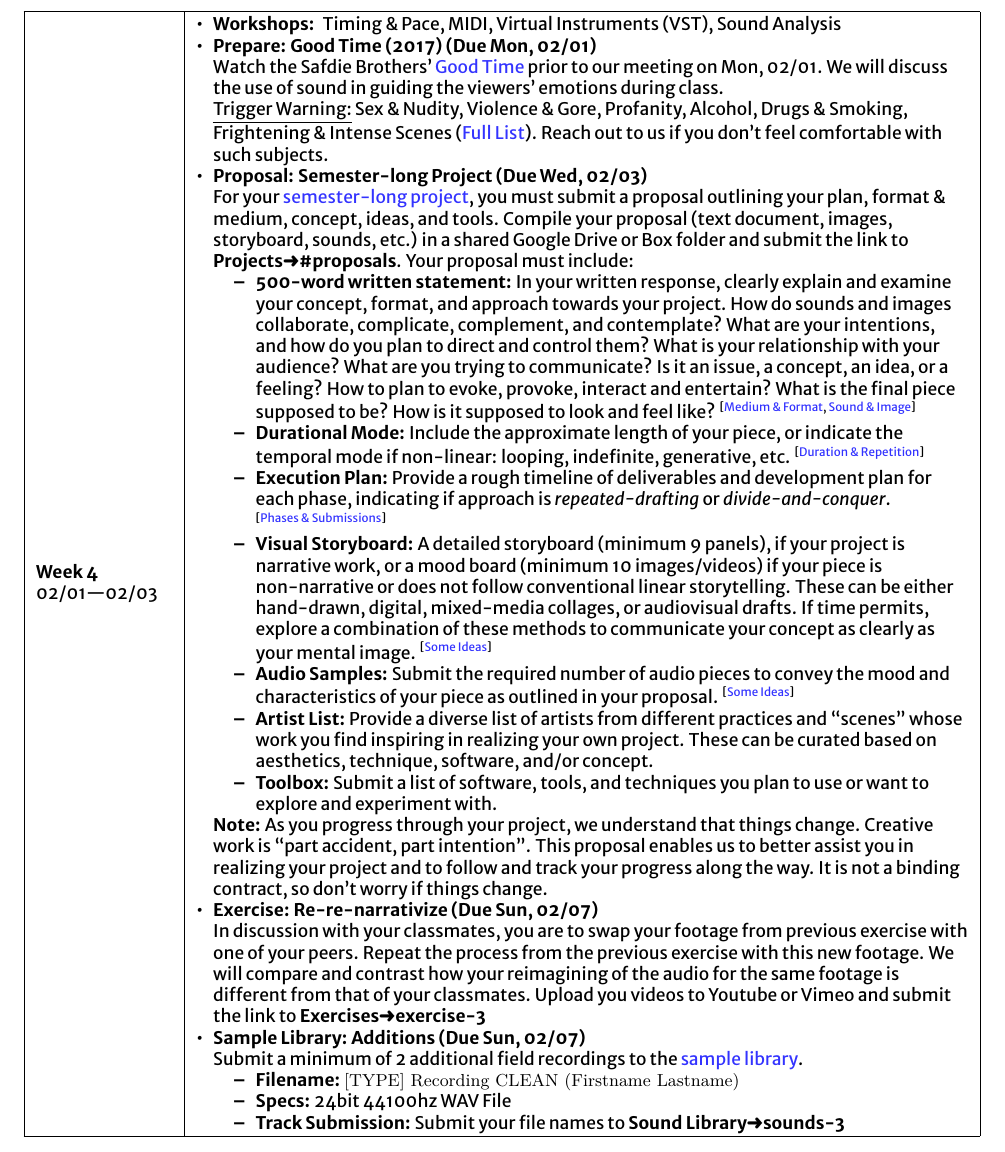
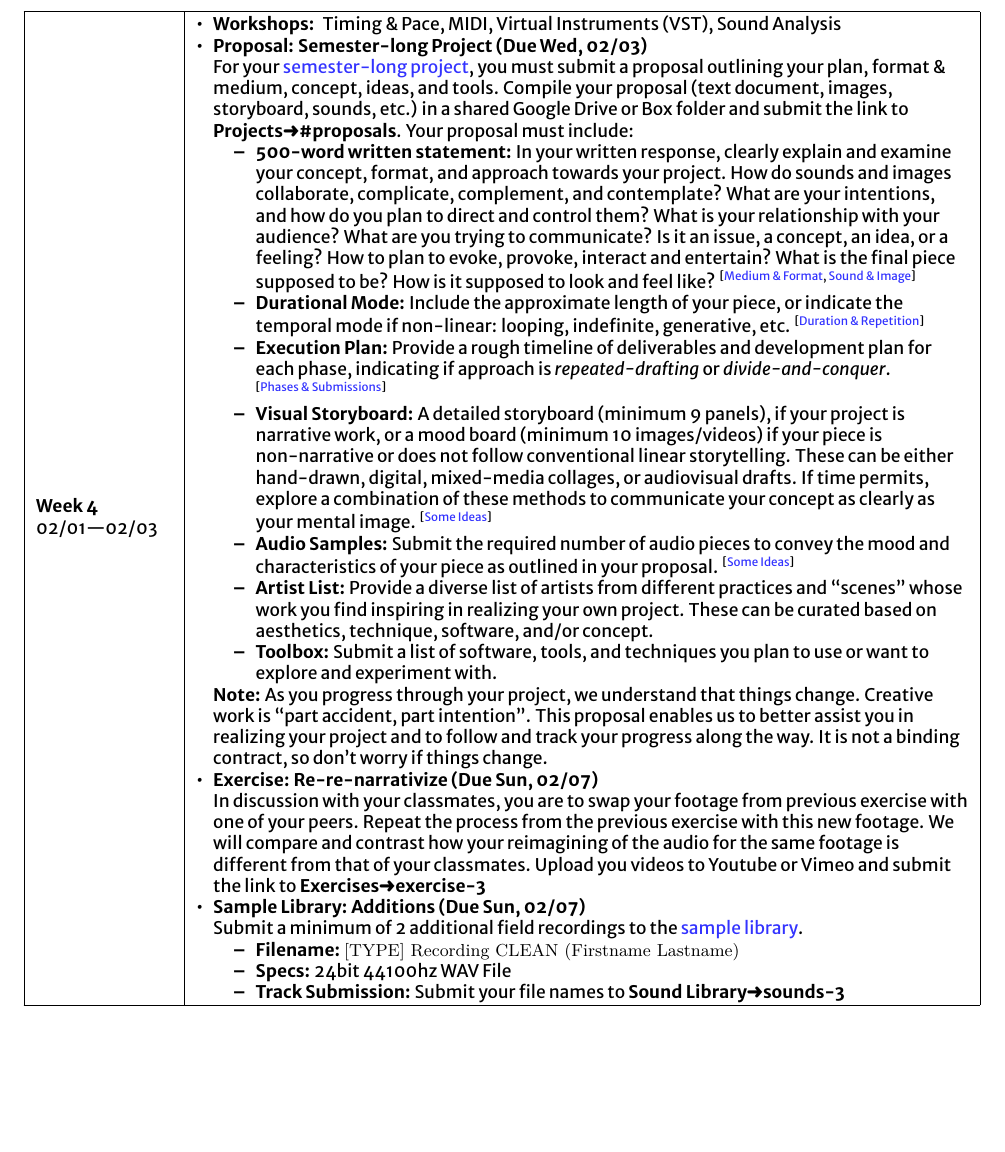
Before and after one commit to dalena/art5001, a LaTeX document (index.tex, which reads sections/weeks/week4.tex): part of page 10 of 19 before the commit and part of page 10 of 18 after it, cut so that both start at the same text, the shorter picture padded with empty space. Compiled offline with XeLaTeX; a missing font is replaced by an installed copy or a similar font.

Commit message:
remove movie

```diff
--- a/sections/weeks/week4.tex
+++ b/sections/weeks/week4.tex
@@ -10,10 +10,6 @@
 
 \begin{itemize}[noitemsep,topsep=0pt,leftmargin=*]
 	\item \itemHead{Workshops:} Timing \& Pace, MIDI, Virtual Instruments (VST), Sound Analysis
-	\item \itemHead{Prepare}[Good Time (2017)][Due \dMon] \newline
-	      Watch the Safdie Brothers' \href{https://www.netflix.com/watch/80191344?source=35}{Good Time} prior to our meeting on \dMon. We will discuss the use of sound in guiding the viewers' emotions during class.  \newline
-	      \ul{Trigger Warning:} Sex \& Nudity, Violence \& Gore, Profanity, Alcohol, Drugs \& Smoking, Frightening \& Intense Scenes (\href{https://www.imdb.com/title/tt4846232/parentalguide}{Full List}). Reach out to us if you don't feel comfortable with such subjects.
-
 	\item \itemHead{Proposal}[Semester-long Project][Due \dWed] \newline
 	      For your \hyperlink{longproject}{semester-long project}, you must submit a proposal outlining your plan, format \& medium, concept, ideas, and tools. Compile your proposal (text document, images, storyboard, sounds, etc.) in a shared Google Drive or Box folder and submit the link to \discord{Projects}{proposals}. Your proposal must include:
 	      \begin{itemize}
```
Also changed, not shown: index.pdf, 6 other files.
